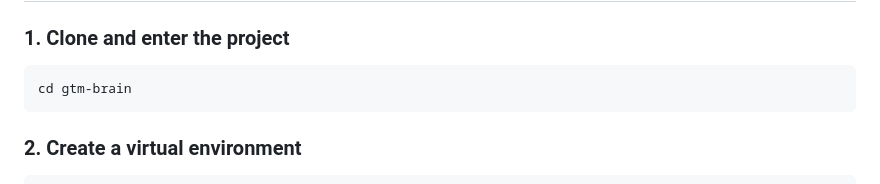
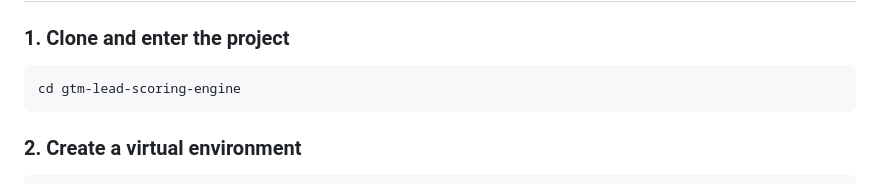
Before and after one commit to SeanMZ7/gtm-lead-scoring-engine, a Markdown page: README.md, the part around the change. Rendered like a GitHub page.

Commit message:
Fix repo name in setup instructions

````diff
--- a/README.md
+++ b/README.md
@@ -23,7 +23,7 @@ Hot leads get a full email draft. Warm and Cold leads get a score and reason onl
 ### 1. Clone and enter the project
 
 ```bash
-cd gtm-brain
+cd gtm-lead-scoring-engine
 ```
 
 ### 2. Create a virtual environment
````
